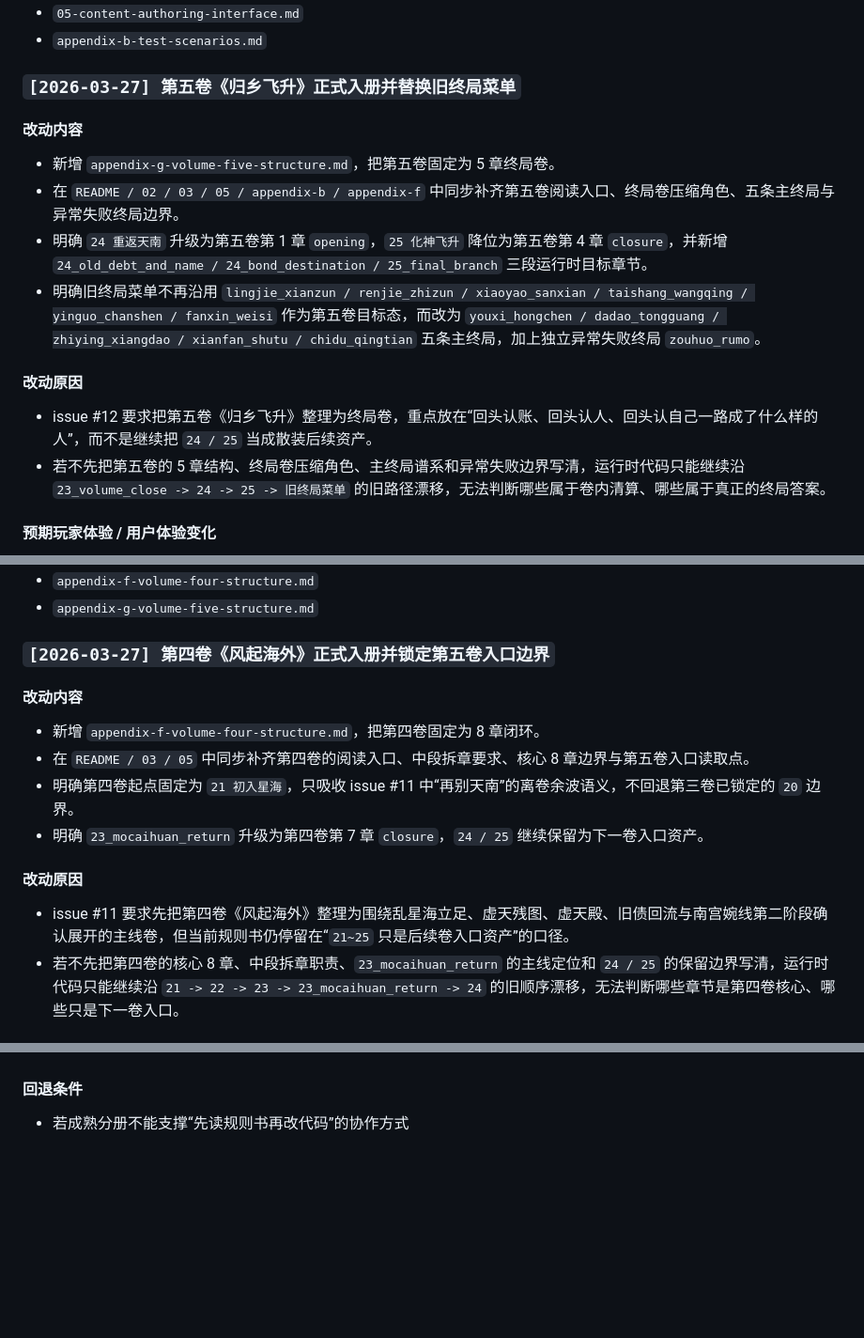
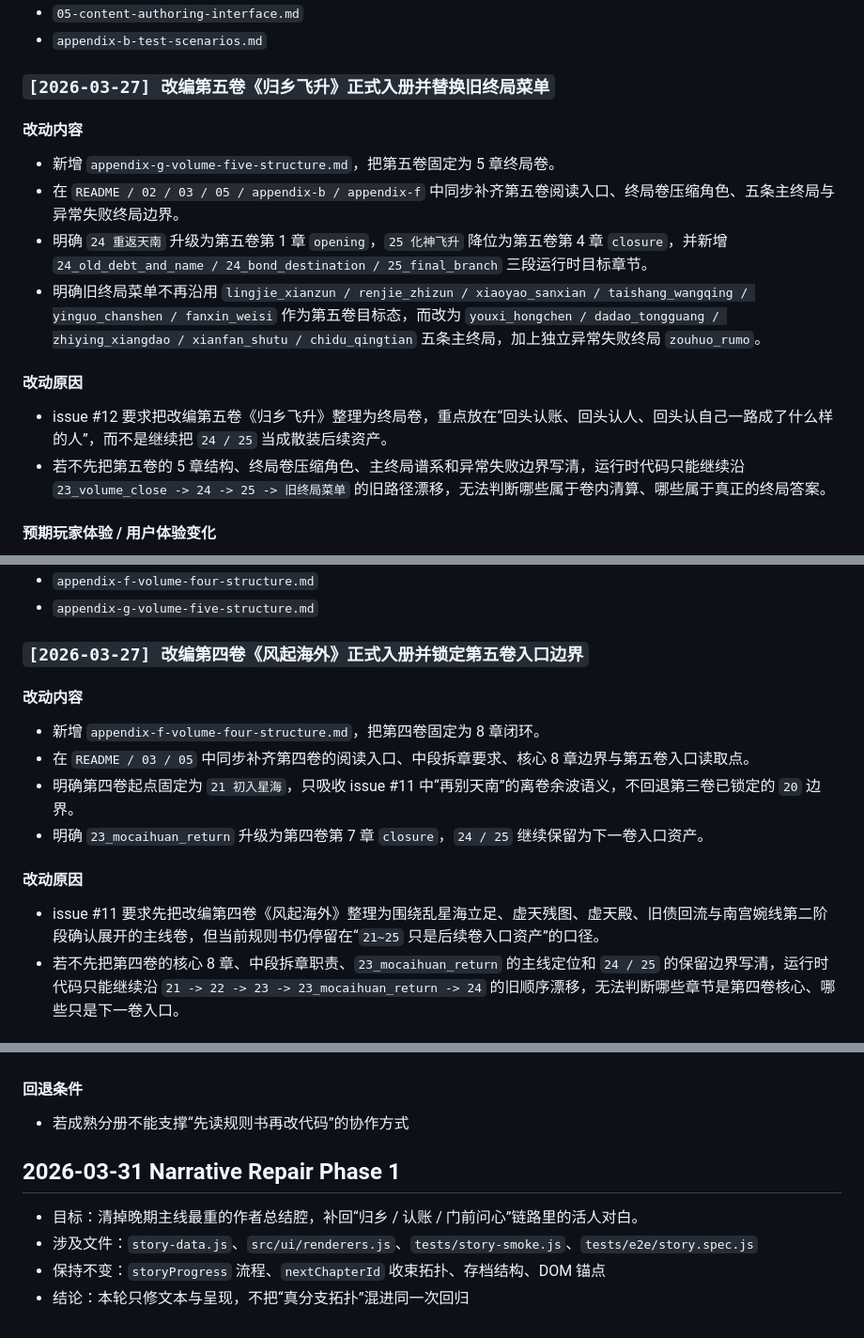
Before and after one commit to Aspirin86942/game_xiuxian, a Markdown page: docs/narrative-decision-system/04-change-worklog.md, 3 parts joined by grey strips. Shown at 94% size. GitHub-like rendering; blank space fills up the shorter version.

```diff
--- a/docs/narrative-decision-system/04-change-worklog.md
+++ b/docs/narrative-decision-system/04-change-worklog.md
@@ -117,7 +173,7 @@
 - `05-content-authoring-interface.md`
 - `appendix-b-test-scenarios.md`
 
-### `[2026-03-27] 第五卷《归乡飞升》正式入册并替换旧终局菜单`
+### `[2026-03-27] 改编第五卷《归乡飞升》正式入册并替换旧终局菜单`
 
 #### 改动内容
 
@@ -128,7 +184,7 @@
 
 #### 改动原因
 
-- issue #12 要求把第五卷《归乡飞升》整理为终局卷，重点放在“回头认账、回头认人、回头认自己一路成了什么样的人”，而不是继续把 `24 / 25` 当成散装后续资产。
+- issue #12 要求把改编第五卷《归乡飞升》整理为终局卷，重点放在“回头认账、回头认人、回头认自己一路成了什么样的人”，而不是继续把 `24 / 25` 当成散装后续资产。
 - 若不先把第五卷的 5 章结构、终局卷压缩角色、主终局谱系和异常失败边界写清，运行时代码只能继续沿 `23_volume_close -> 24 -> 25 -> 旧终局菜单` 的旧路径漂移，无法判断哪些属于卷内清算、哪些属于真正的终局答案。
 
 #### 预期玩家体验 / 用户体验变化
@@ -175,7 +231,7 @@
 - `appendix-f-volume-four-structure.md`
 - `appendix-g-volume-five-structure.md`
 
-### `[2026-03-27] 第四卷《风起海外》正式入册并锁定第五卷入口边界`
+### `[2026-03-27] 改编第四卷《风起海外》正式入册并锁定第五卷入口边界`
 
 #### 改动内容
 
@@ -186,7 +242,7 @@
 
 #### 改动原因
 
-- issue #11 要求先把第四卷《风起海外》整理为围绕乱星海立足、虚天残图、虚天殿、旧债回流与南宫婉线第二阶段确认展开的主线卷，但当前规则书仍停留在“`21~25` 只是后续卷入口资产”的口径。
+- issue #11 要求先把改编第四卷《风起海外》整理为围绕乱星海立足、虚天残图、虚天殿、旧债回流与南宫婉线第二阶段确认展开的主线卷，但当前规则书仍停留在“`21~25` 只是后续卷入口资产”的口径。
 - 若不先把第四卷的核心 8 章、中段拆章职责、`23_mocaihuan_return` 的主线定位和 `24 / 25` 的保留边界写清，运行时代码只能继续沿 `21 -> 22 -> 23 -> 23_mocaihuan_return -> 24` 的旧顺序漂移，无法判断哪些章节是第四卷核心、哪些只是下一卷入口。
 
 #### 预期玩家体验 / 用户体验变化
@@ -599,3 +655,10 @@
 #### 回退条件
 
 - 若成熟分册不能支撑“先读规则书再改代码”的协作方式
+
+## 2026-03-31 Narrative Repair Phase 1
+
+- 目标：清掉晚期主线最重的作者总结腔，补回“归乡 / 认账 / 门前问心”链路里的活人对白。
+- 涉及文件：`story-data.js`、`src/ui/renderers.js`、`tests/story-smoke.js`、`tests/e2e/story.spec.js`
+- 保持不变：`storyProgress` 流程、`nextChapterId` 收束拓扑、存档结构、DOM 锚点
+- 结论：本轮只修文本与呈现，不把“真分支拓扑”混进同一次回归
```
Also changed, not shown: other parts of docs/narrative-decision-system/04-change-worklog.md (+60 -4 lines).
